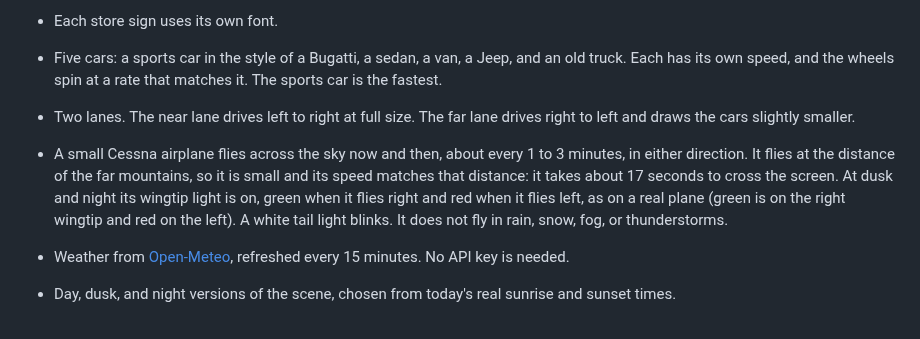
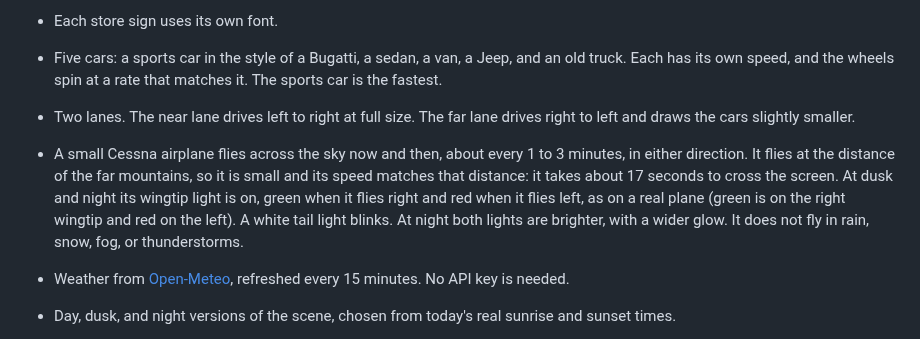
Before and after one commit to rorpage/riverside-town, a Markdown page: README.md, the part around the change. Rendered like a GitHub page.

```diff
--- a/README.md
+++ b/README.md
@@ -28,7 +28,7 @@ These images are drawn by `tools/generate_images.py` from the same artwork the s
 - Each store sign uses its own font.
 - Five cars: a sports car in the style of a Bugatti, a sedan, a van, a Jeep, and an old truck. Each has its own speed, and the wheels spin at a rate that matches it. The sports car is the fastest.
 - Two lanes. The near lane drives left to right at full size. The far lane drives right to left and draws the cars slightly smaller.
-- A small Cessna airplane flies across the sky now and then, about every 1 to 3 minutes, in either direction. It flies at the distance of the far mountains, so it is small and its speed matches that distance: it takes about 17 seconds to cross the screen. At dusk and night its wingtip light is on, green when it flies right and red when it flies left, as on a real plane (green is on the right wingtip and red on the left). A white tail light blinks. It does not fly in rain, snow, fog, or thunderstorms.
+- A small Cessna airplane flies across the sky now and then, about every 1 to 3 minutes, in either direction. It flies at the distance of the far mountains, so it is small and its speed matches that distance: it takes about 17 seconds to cross the screen. At dusk and night its wingtip light is on, green when it flies right and red when it flies left, as on a real plane (green is on the right wingtip and red on the left). A white tail light blinks. At night both lights are brighter, with a wider glow. It does not fly in rain, snow, fog, or thunderstorms.
 - Weather from [Open-Meteo](https://open-meteo.com/), refreshed every 15 minutes. No API key is needed.
 - Day, dusk, and night versions of the scene, chosen from today's real sunrise and sunset times.
 - Four seasons, chosen from today's date:
```
Also changed, not shown: images/plane_left_night.png, images/plane_night.png, images/plane_strobe_night.png (added), 2 other files.
